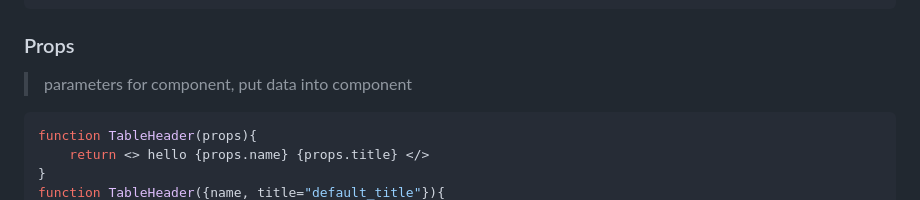
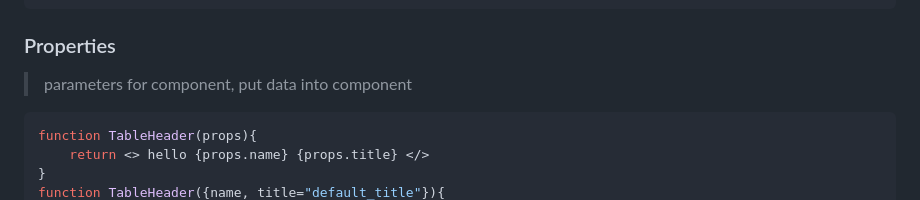
Before and after one commit to cherkavi/javascripting, a Markdown page: react/README.md, the part around the change printed below. GitHub-like rendering.

````diff
--- a/react/README.md
+++ b/react/README.md
@@ -53,7 +70,7 @@ function TableHeader(){
     return <> <img src={myImg} /> </>
 }
 ```
-### Props
+### Properties
 > parameters for component, put data into component
 ```jsx
 function TableHeader(props){
````
Also changed, not shown: other parts of react/README.md (+17 -5 lines).
